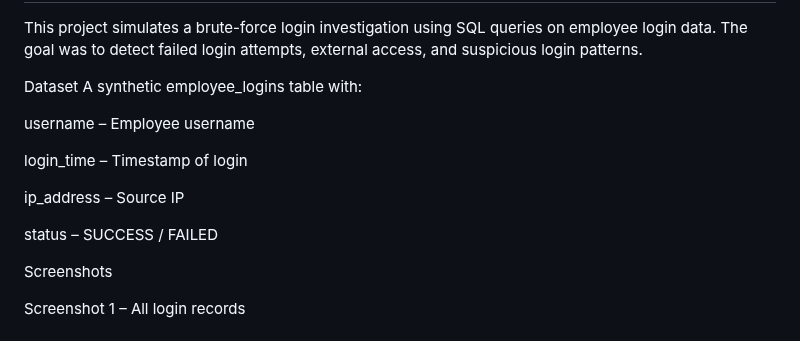
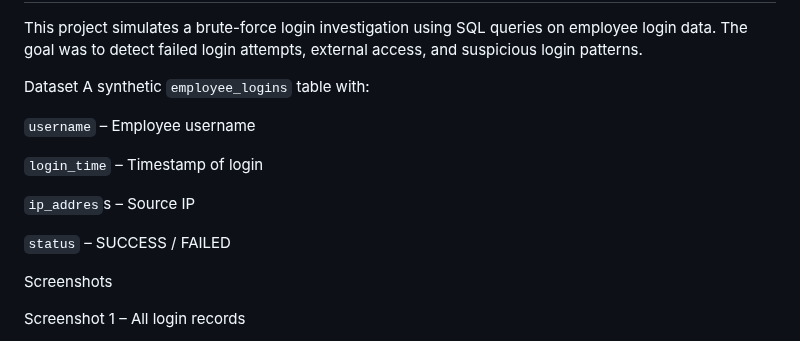
Before and after one commit to CyberBeastKing/CyberBeastKing.github.io, a Markdown page: README2.md, the part around the change. GitHub-like rendering.

```diff
--- a/README2.md
+++ b/README2.md
@@ -82,15 +82,15 @@ index=project1 sourcetype=web:logs
 This project simulates a brute-force login investigation using SQL queries on employee login data. The goal was to detect failed login attempts, external access, and suspicious login patterns.
 
 Dataset
-A synthetic employee_logins table with:
+A synthetic `employee_logins` table with:
 
-username – Employee username
+`username` – Employee username
 
-login_time – Timestamp of login
+`login_time` – Timestamp of login
 
-ip_address – Source IP
+`ip_addres`s – Source IP
 
-status – SUCCESS / FAILED
+`status` – SUCCESS / FAILED
 
 Screenshots
 
```
